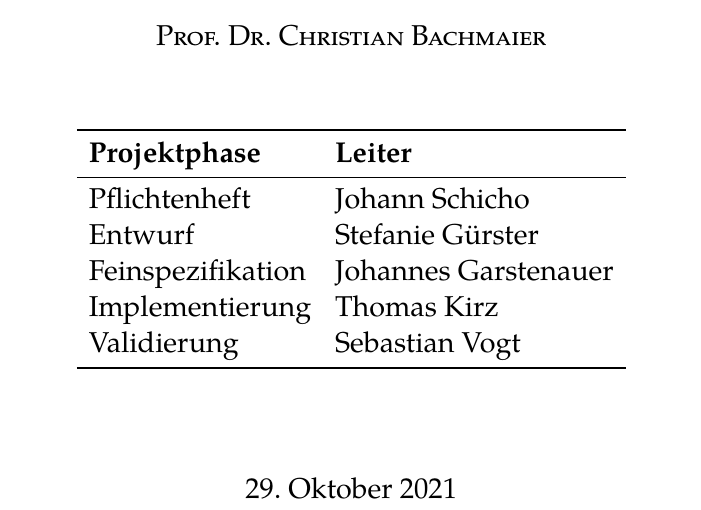
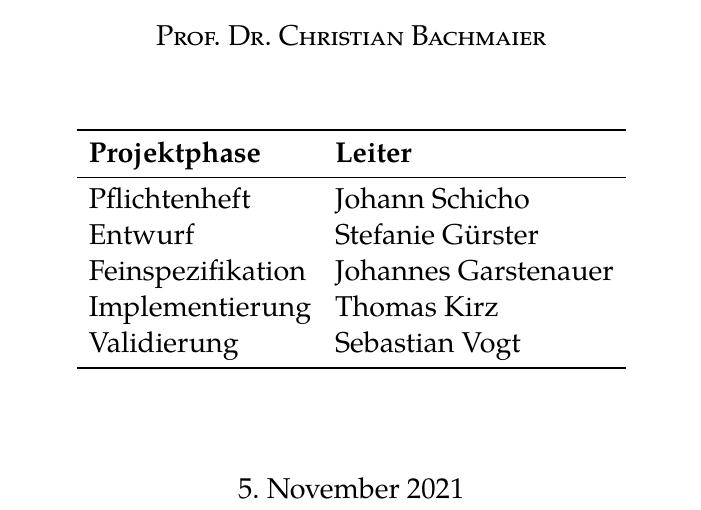
Before and after one commit to guersterst/LasEs, a LaTeX document (docs/Entwurf/Main.tex): part of page 1 of 3, cut so that both start at the same text. Compiled offline with XeLaTeX.

Commit message:
datum vergessen vallah

```diff
--- a/docs/Entwurf/Main.tex
+++ b/docs/Entwurf/Main.tex
@@ -115,7 +115,7 @@
 
         \vspace{1cm}
 
-        29. Oktober 2021
+        5. November 2021
 
     \end{titlepage}
 
```
